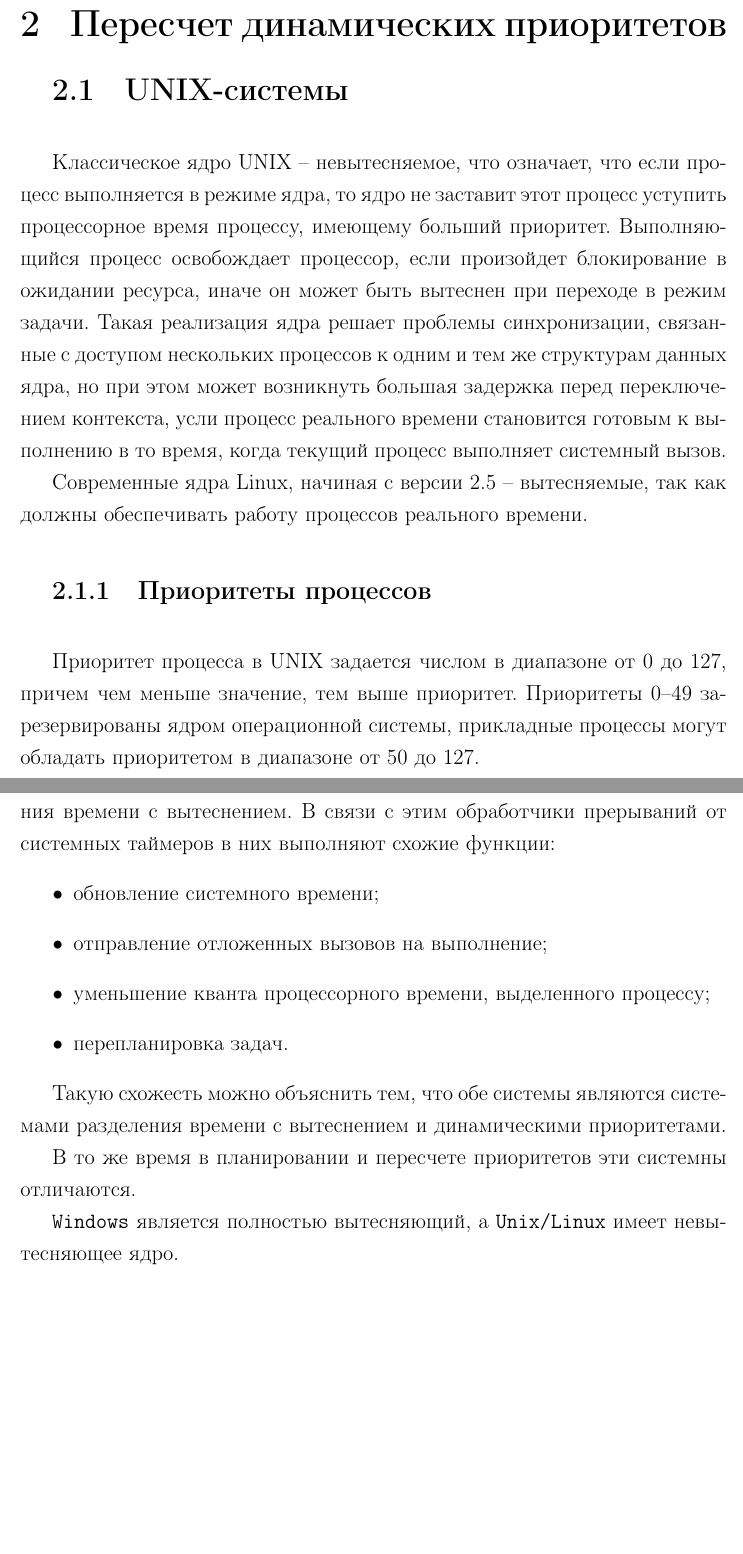
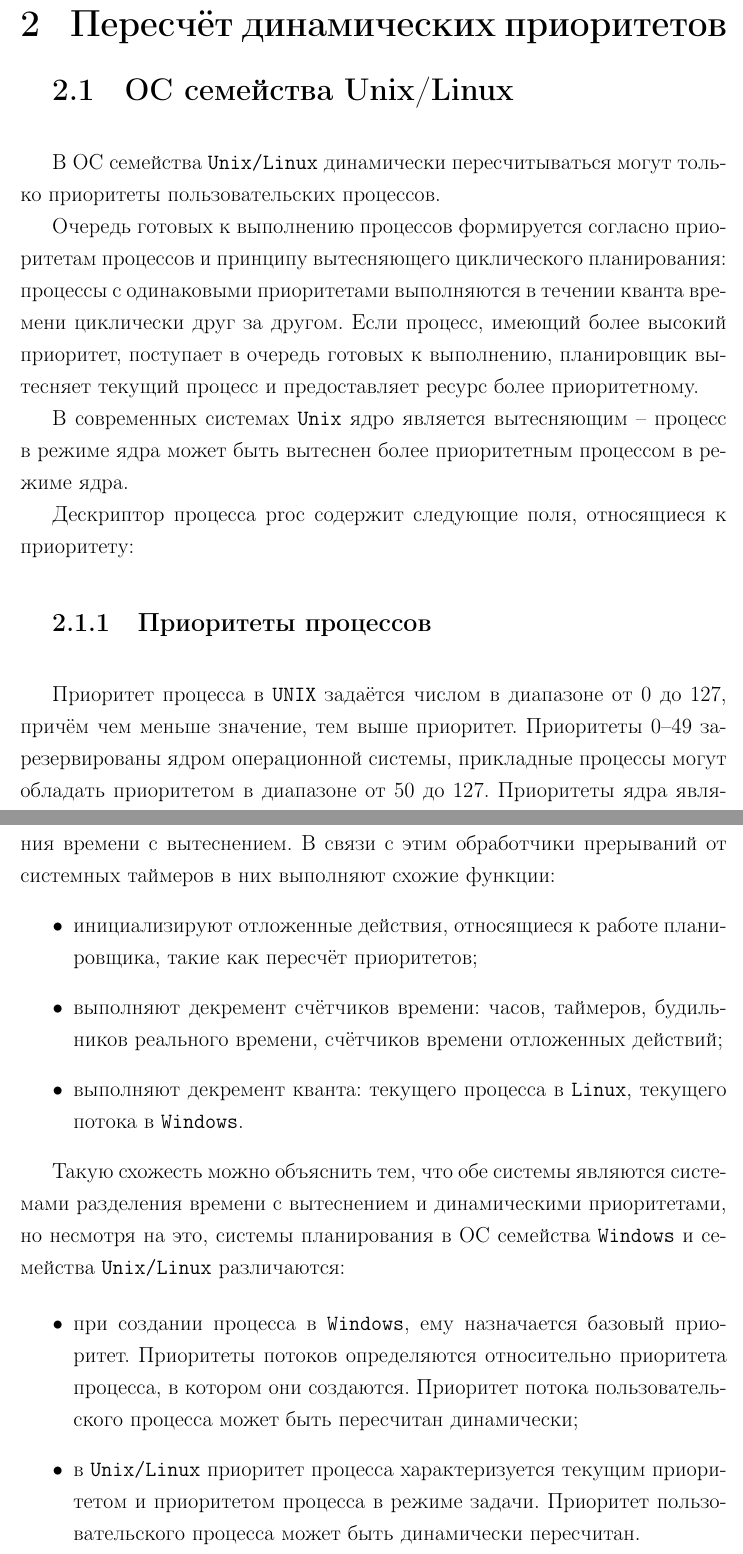
Before and after one commit to SpectralOne/bmstu-os, a LaTeX document (lab1/lab_01_2/report/report.tex, which reads lab1/lab_01_2/report/10-impl.tex): two parts of pages 5 and 15 of 15, joined at a grey line, cut so that both start at the same text, the shorter picture padded with empty space. The pictures show the PDF file lab1/lab_01_2/report/report.pdf that the author committed with the source.

Commit message:
UPD: report

```diff
--- a/lab1/lab_01_2/report/10-impl.tex
+++ b/lab1/lab_01_2/report/10-impl.tex
@@ -10,9 +10,7 @@
 
 \textbf{Квант} -- период времени, отведенный планировщиком процессу для выполнения.
 
-\section{UNIX-системы}
-
-Функции обработчика прерываний от системного таймера в UNIX-системах в зависимости от прошедшего времени.
+\section{ОС семейства Unix/Linux}
 
 \textbf{По тику:}
 \begin{itemize}
@@ -22 +16,0 @@
-	\item отправление отложенных вызовов на выполнение при достижении нулевого значения счетчика;
@@ -63,16 +61,30 @@
 \end{itemize}
 
-\chapter{Пересчет динамических приоритетов}
+\chapter{Пересчёт динамических приоритетов}
 
-\section{UNIX-системы}
+\section{ОС семейства Unix/Linux}
 
-Классическое ядро UNIX -- невытесняемое, что означает, что если процесс выполняется в режиме ядра, то ядро не заставит этот процесс уступить процессорное время процессу, имеющему больший приоритет. Выполняющийся процесс освобождает процессор, если произойдет блокирование в ожидании ресурса, иначе он может быть вытеснен при переходе в режим задачи. Такая реализация ядра решает проблемы синхронизации, связанные с доступом нескольких процессов к одним и тем же структурам данных ядра, но при этом может возникнуть большая задержка перед переключением контекста, усли процесс реального времени становится готовым к выполнению в то время, когда текущий процесс выполняет системный вызов.
+В ОС семейства {\ttfamily Unix/Linux} динамически пересчитываться могут только приоритеты пользовательских процессов.
 
-Современные ядра Linux, начиная с версии 2.5 -- вытесняемые, так как должны обеспечивать работу процессов реального времени.
+Очередь готовых к выполнению процессов формируется согласно приоритетам процессов и принципу вытесняющего циклического планирования: процессы с одинаковыми приоритетами выполняются в течении кванта времени циклически друг за другом. Если процесс, имеющий более высокий приоритет, поступает в очередь готовых к выполнению, планировщик вытесняет текущий процесс и предоставляет ресурс более приоритетному.
+
+В современных системах {\ttfamily Unix} ядро является вытесняющим – процесс в режиме ядра может быть вытеснен более приоритетным процессом в режиме ядра.
+
+
+
+Дескриптор процесса proc содержит следующие поля, относящиеся к приоритету:
 
 \subsection{Приоритеты процессов}
 
-Приоритет процесса в UNIX задается числом в диапазоне от 0 до 127, причем чем меньше значение, тем выше приоритет. Приоритеты 0--49 зарезервированы ядром операционной системы, прикладные процессы могут обладать приоритетом в диапазоне от 50 до 127.
+Приоритет процесса в {\ttfamily UNIX} задаётся числом в диапазоне от 0 до 127, причём чем меньше значение, тем выше приоритет. Приоритеты 0--49 зарезервированы ядром операционной системы, прикладные процессы могут обладать приоритетом в диапазоне от 50 до 127. Приоритеты ядра являются фиксированными величинами.
+
+Приоритеты прикладных задач могут изменяться во времени в зависимости от следующих двух факторов:
+
+\begin{itemize}
+	\item фактор любезности – целое число в диапазоне от 0 до 39. Чем меньше значение фактора любезности, тем выше приоритет процесса. Фактор любезности процесса может быть изменён суперпользователем системным вызовом {\ttfamily nice};
+
+	\item степень загруженности процессора в момент последнего обслуживания им процесса.
+\end{itemize}
 
 Структура \code{proc} содержит следующие поля, относящиеся к приоритетам:
 \begin{itemize}
@@ -297,14 +297,15 @@ Windows использует схему приоритетов прерыван
 
 Операционные системы {\ttfamily UNIX} и {\ttfamily Windows} являются системами разделения времени с вытеснением. В связи с этим обработчики прерываний от системных таймеров в них выполняют схожие функции:
 \begin{itemize}
-	\item обновление системного времени;
-	\item отправление отложенных вызовов на выполнение;
-	\item уменьшение кванта процессорного времени, выделенного процессу;
-	\item перепланировка задач.
+	\item инициализируют отложенные действия, относящиеся к работе планировщика, такие как пересчёт приоритетов;
+	\item выполняют декремент счётчиков времени: часов, таймеров, будильников реального времени, счётчиков времени отложенных действий;
+	\item выполняют декремент кванта: текущего процесса в {\ttfamily Linux}, текущего потока в {\ttfamily Windows}.
 \end{itemize}
 
-Такую схожесть можно объяснить тем, что обе системы являются системами разделения времени с вытеснением и динамическими приоритетами.
+Такую схожесть можно объяснить тем, что обе системы являются системами разделения времени с вытеснением и динамическими приоритетами, но несмотря на это, системы планирования в ОС семейства {\ttfamily Windows} и семейства {\ttfamily Unix/Linux} различаются:
 
-В то же время в планировании и пересчете приоритетов эти системны отличаются.
+\begin{itemize}
+	\item при создании процесса в {\ttfamily Windows}, ему назначается базовый приоритет. Приоритеты потоков определяются относительно приоритета процесса, в котором они создаются. Приоритет потока пользовательского процесса может быть пересчитан динамически;
 
-{\ttfamily Windows} является полностью вытесняющий, а {\ttfamily Unix/Linux} имеет невытесняющее ядро.
+	\item в {\ttfamily Unix/Linux} приоритет процесса характеризуется текущим приоритетом и приоритетом процесса в режиме задачи. Приоритет пользовательского процесса может быть динамически пересчитан.
+\end{itemize}
```
Also changed, not shown: lab1/lab_01_2/report/report.pdf, lab1/lab_01_2/report/10-impl.tex (53 more changed lines).
